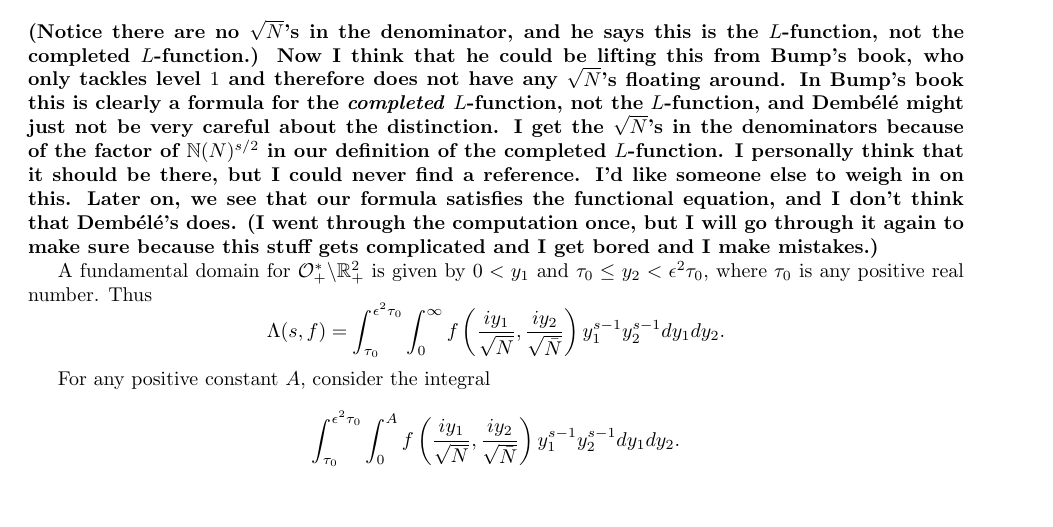
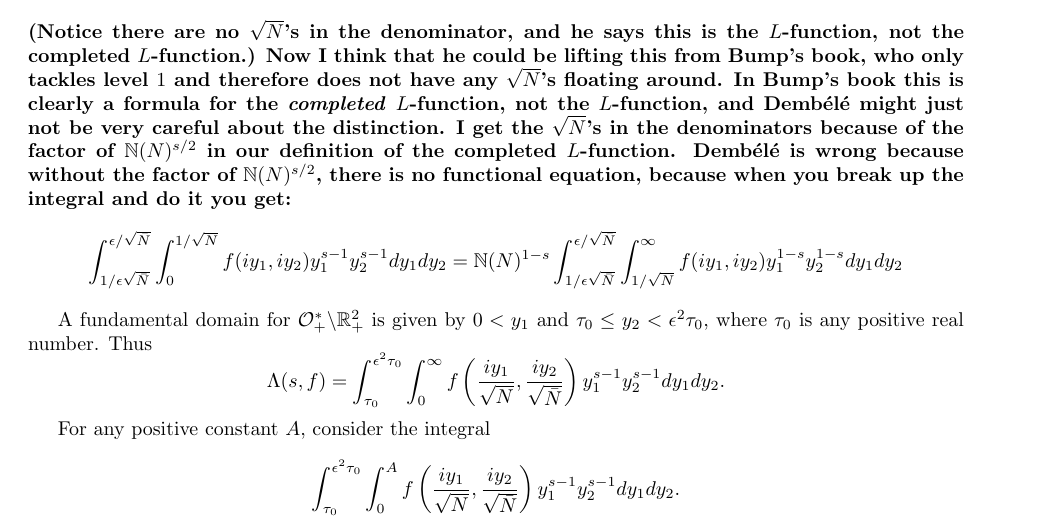
Before and after one commit to williamstein/mrc-2012, a LaTeX document (tex files/lfunction.tex): part of page 2 of 8, cut so that both start at the same text, the shorter picture padded with empty space. Compiled offline with pdfLaTeX.

Commit message:
dembele is wrong. also, the second derivative is still tentative, i need to double-check it.

```diff
--- a/tex files/lfunction.tex
+++ b/tex files/lfunction.tex
@@ -62,7 +62,10 @@ Using that  $\mathbb{N}(d)=D$, $\mathbb{N}(\alpha)= \mathbb{N}(\mathfrak{a})$, a
 \begin{equation*}
 L(f,1)= \int_{\mathcal{O}_+^*\backslash \mathbb{R}^2_+} f\left(iy_1,iy_2\right) dy_1 dy_2.
 \end{equation*}
-(Notice there are no $\sqrt{N}$'s in the denominator, and he says this is the $L$-function, not the completed $L$-function.) Now I think that he could be lifting this from Bump's book, who only tackles level $1$ and therefore does not have any $\sqrt{N}$'s floating around. In Bump's book this is clearly a formula for the \emph{completed} $L$-function, not the $L$-function, and Demb\'{e}l\'{e} might just not be very careful about the distinction. I get the $\sqrt{N}$'s in the denominators because of the factor of $\mathbb{N}(N)^{s/2}$ in our definition of the completed $L$-function. I personally think that it should be there, but I could never find a reference. I'd like someone else to weigh in on this. Later on, we see that our formula satisfies the functional equation, and I don't think that Demb\'{e}l\'{e}'s does. (I went through the computation once, but I will go through it again to make sure because this stuff gets complicated and I get bored and I make mistakes.)}
+(Notice there are no $\sqrt{N}$'s in the denominator, and he says this is the $L$-function, not the completed $L$-function.) Now I think that he could be lifting this from Bump's book, who only tackles level $1$ and therefore does not have any $\sqrt{N}$'s floating around. In Bump's book this is clearly a formula for the \emph{completed} $L$-function, not the $L$-function, and Demb\'{e}l\'{e} might just not be very careful about the distinction. I get the $\sqrt{N}$'s in the denominators because of the factor of $\mathbb{N}(N)^{s/2}$ in our definition of the completed $L$-function. Demb\'{e}l\'{e} is wrong because without the factor of $\mathbb{N}(N)^{s/2}$, there is no functional equation, because when you break up the integral and do it you get:
+\begin{equation*}
+\int_{1/\epsilon\sqrt{\bar{N}}}^{\epsilon/\sqrt{\bar{N}}} \int_0^{1/\sqrt{N}} f(iy_1,iy_2)y_1^{s-1}y_2^{s-1}dy_1 dy_2 = \mathbb{N}(N)^{1-s}\int_{1/\epsilon\sqrt{\bar{N}}}^{\epsilon/\sqrt{\bar{N}}} \int_{1/\sqrt{N}}^{\infty} f(iy_1,iy_2)y_1^{1-s}y_2^{1-s}dy_1 dy_2
+\end{equation*}}
 
 A fundamental domain for $\mathcal{O}_+^*\backslash \mathbb{R}^2_+$ is given by $0<y_1$ and $\tau_0 \leq y_2 < \epsilon^2 \tau_0$, where $\tau_0$ is any positive real number. Thus
 \begin{equation*}
```
